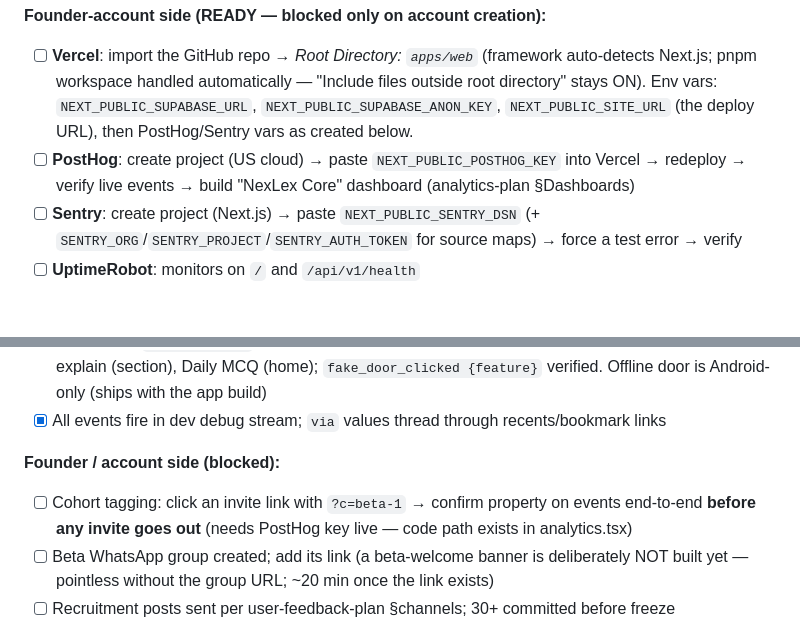
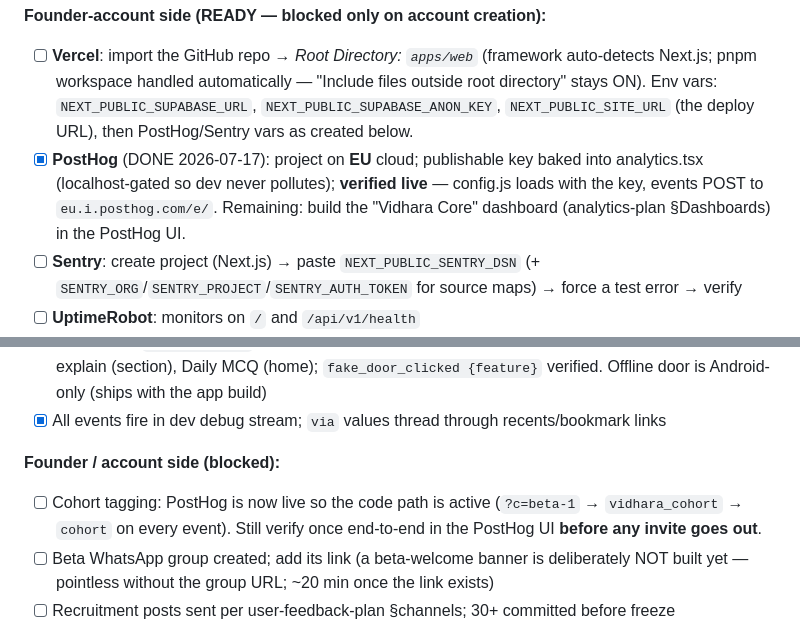
Before and after one commit to KrishBahukhandi/Vidhara, a Markdown page: docs/launch-checklist.md, 2 parts joined by grey strips. Drawn GitHub-style; blank space fills up the shorter version.

```diff
--- a/docs/launch-checklist.md
+++ b/docs/launch-checklist.md
@@ -31,7 +31,7 @@
 
 **Founder-account side (READY — blocked only on account creation):**
 - [ ] **Vercel**: import the GitHub repo → *Root Directory: `apps/web`* (framework auto-detects Next.js; pnpm workspace handled automatically — "Include files outside root directory" stays ON). Env vars: `NEXT_PUBLIC_SUPABASE_URL`, `NEXT_PUBLIC_SUPABASE_ANON_KEY`, `NEXT_PUBLIC_SITE_URL` (the deploy URL), then PostHog/Sentry vars as created below.
-- [ ] **PostHog**: create project (US cloud) → paste `NEXT_PUBLIC_POSTHOG_KEY` into Vercel → redeploy → verify live events → build "NexLex Core" dashboard (analytics-plan §Dashboards)
+- [x] **PostHog** (DONE 2026-07-17): project on **EU** cloud; publishable key baked into analytics.tsx (localhost-gated so dev never pollutes); **verified live** — config.js loads with the key, events POST to `eu.i.posthog.com/e/`. Remaining: build the "Vidhara Core" dashboard (analytics-plan §Dashboards) in the PostHog UI.
 - [ ] **Sentry**: create project (Next.js) → paste `NEXT_PUBLIC_SENTRY_DSN` (+ `SENTRY_ORG`/`SENTRY_PROJECT`/`SENTRY_AUTH_TOKEN` for source maps) → force a test error → verify
 - [ ] **UptimeRobot**: monitors on `/` and `/api/v1/health`
 - [ ] Smoke script on the LIVE URL (desktop + Android Chrome)
@@ -64,7 +64,7 @@
 - [x] All events fire in dev debug stream; `via` values thread through recents/bookmark links
 
 **Founder / account side (blocked):**
-- [ ] Cohort tagging: click an invite link with `?c=beta-1` → confirm property on events end-to-end **before any invite goes out** (needs PostHog key live — code path exists in analytics.tsx)
+- [ ] Cohort tagging: PostHog is now live so the code path is active (`?c=beta-1` → `vidhara_cohort` → `cohort` on every event). Still verify once end-to-end in the PostHog UI **before any invite goes out**.
 - [ ] Beta WhatsApp group created; add its link (a beta-welcome banner is deliberately NOT built yet — pointless without the group URL; ~20 min once the link exists)
 - [ ] Recruitment posts sent per user-feedback-plan §channels; 30+ committed before freeze
 - [ ] Interview calendar: ≥3/week booked for weeks 1–3
```
Also changed, not shown: docs/memory.md (+2 -1 lines).
